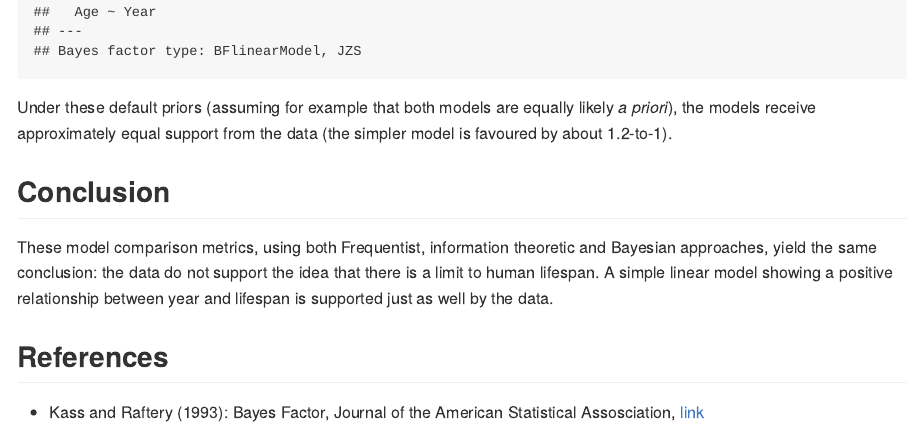
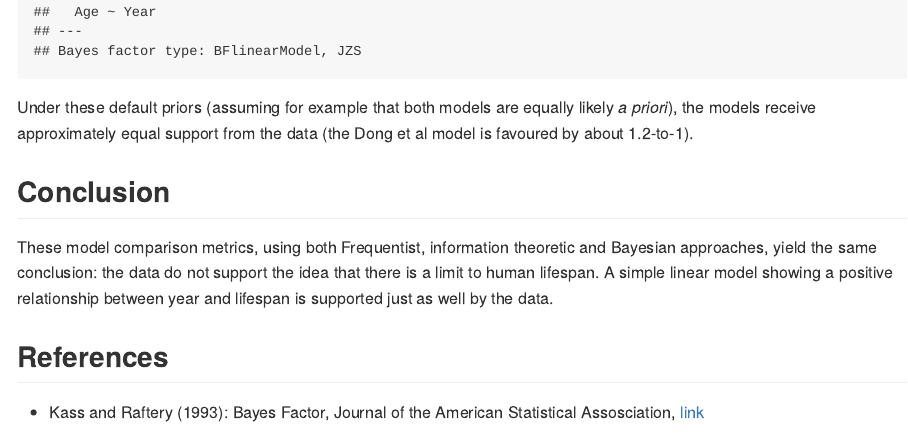
Before and after one commit to philippberens/lifespan, an R Markdown document (analysis_simple.Rmd): the page in a window 1100 px wide, from 3880 px down. The pictures show the output file analysis_simple.md that the author committed with the source, drawn offline in the style of GitHub.

Commit message:
got the sign the wrong way around.

````diff
--- a/analysis_simple.Rmd
+++ b/analysis_simple.Rmd
@@ -127,7 +127,7 @@ bf2 <- lmBF(Age~Year, tbl)
 bf1 / bf2
 ```
 
-Under these default priors (assuming for example that both models are equally likely *a priori*), the models receive approximately equal support from the data (the simpler model is favoured by about 1.2-to-1).
+Under these default priors (assuming for example that both models are equally likely *a priori*), the models receive approximately equal support from the data (the Dong et al model is favoured by about 1.2-to-1).
 
 ## Conclusion
 
````
Also changed, not shown: analysis_simple.md.
